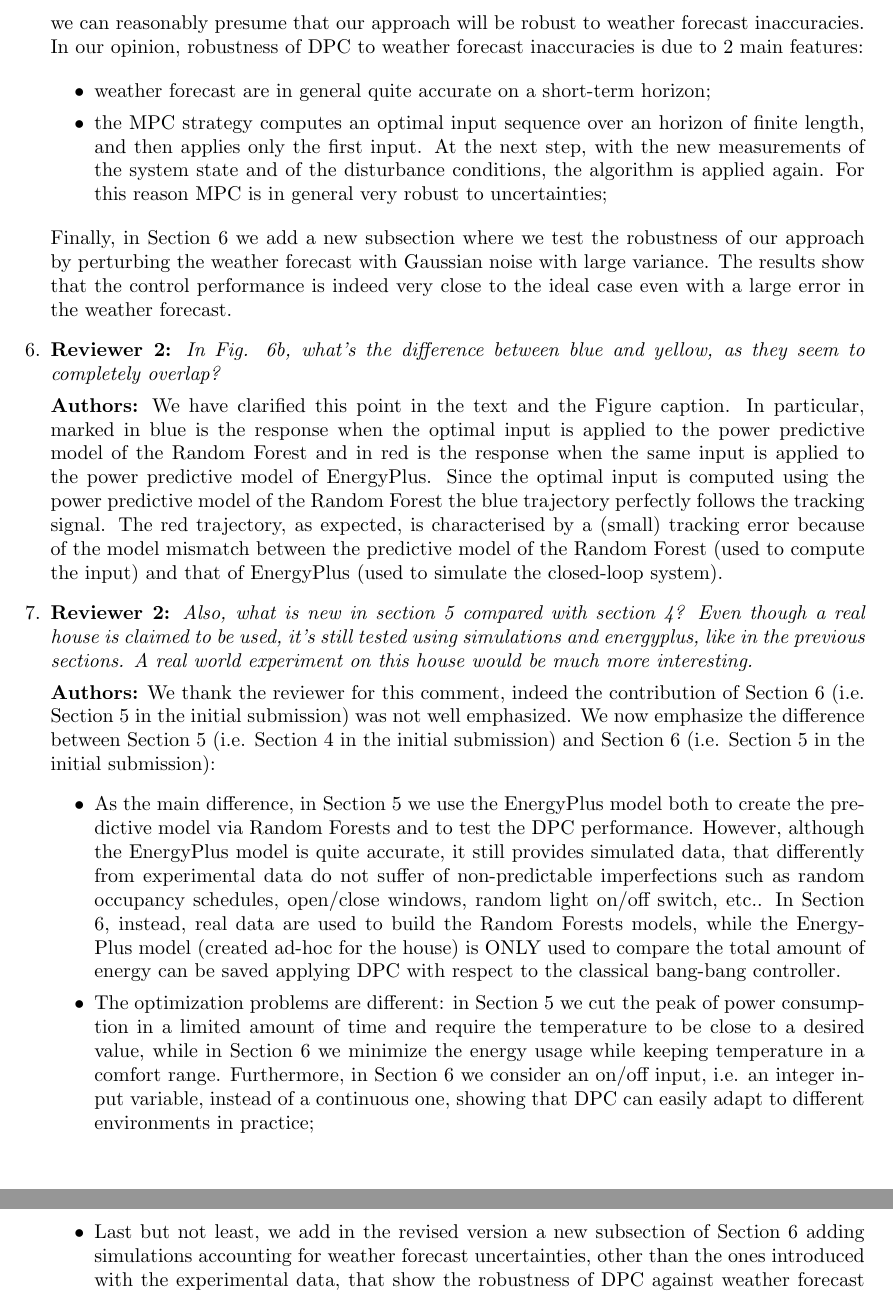
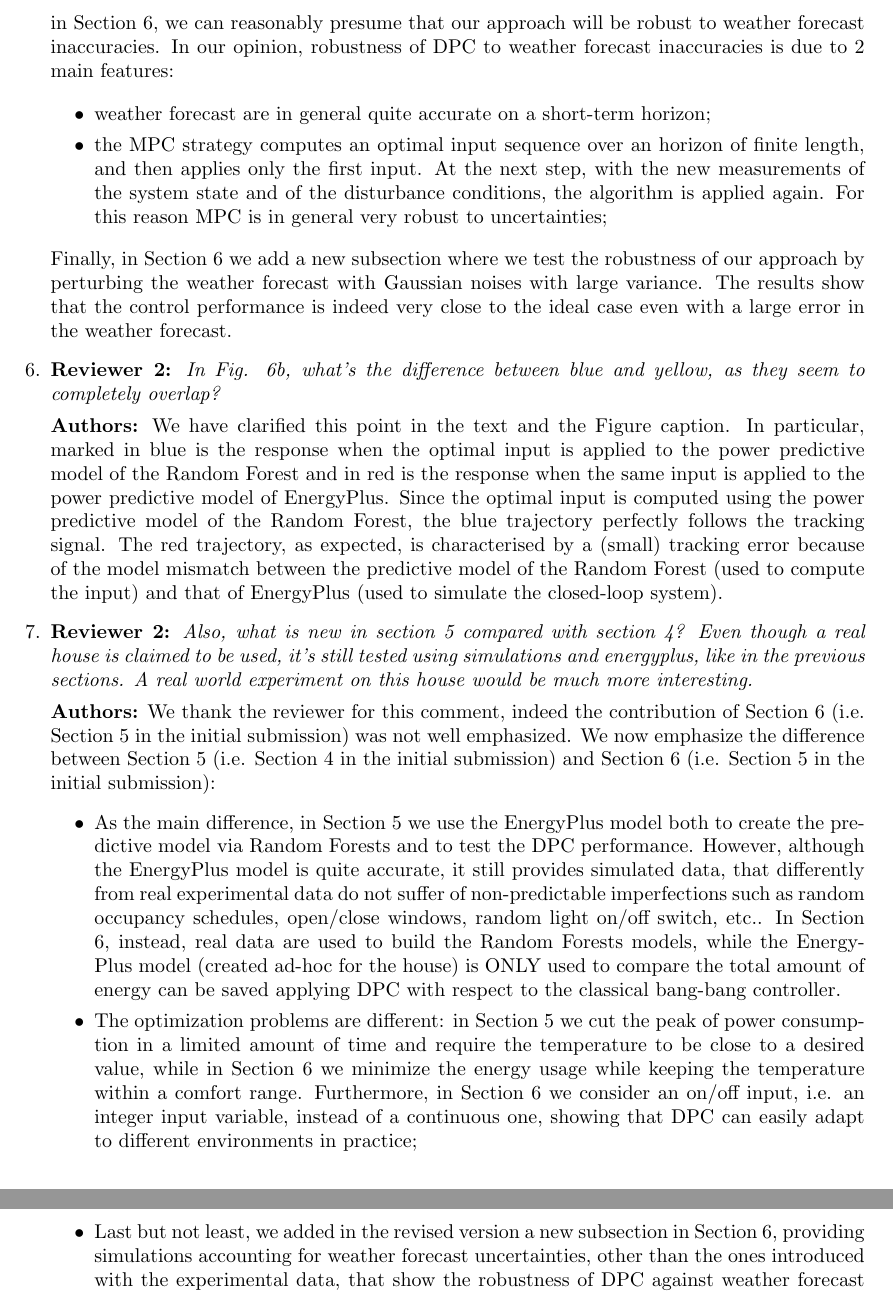
Before and after one commit to mlab-upenn/DPC-AppliedEnergy, a LaTeX document (paper/final/Response_to_reviewers/Response_to_reviewers.tex): two parts of pages 6 and 7 of 7, joined at a grey line, cut so that both start at the same text. Compiled offline with pdfLaTeX.

Commit message:
small changes

```diff
--- a/paper/final/Response_to_reviewers/Response_to_reviewers.tex
+++ b/paper/final/Response_to_reviewers/Response_to_reviewers.tex
@@ -284,7 +284,7 @@ After the above paragraph in the paper, we describe our contributions in detail.
 	\item the MPC strategy computes an optimal input sequence over an horizon of finite length, and then applies only the first input. At the next step, with the new measurements of the system state and of the disturbance conditions, the algorithm is applied again. For this reason MPC is in general very robust to uncertainties;
 
 	\end{itemize}
-	Finally, in Section 6 we add a new subsection where we test the robustness of our approach by perturbing the weather forecast with Gaussian noise with large variance. The results show that the control performance is indeed very close to the ideal case even with a large error in the weather forecast.
+	Finally, in Section 6 we add a new subsection where we test the robustness of our approach by perturbing the weather forecast with Gaussian noises with large variance. The results show that the control performance is indeed very close to the ideal case even with a large error in the weather forecast.
 
 
 
@@ -292,7 +292,7 @@ After the above paragraph in the paper, we describe our contributions in detail.
 
 
 
-\textbf{Authors:} We have clarified this point in the text and the Figure caption. In particular, marked in blue is the response when the optimal input is applied to the power predictive model of the Random Forest and in red is the response when the same input is applied to the power predictive model of EnergyPlus. Since the optimal input is computed using the power predictive model of the Random Forest the blue trajectory perfectly follows the tracking signal. The red trajectory, as expected, is characterised by a (small) tracking error because of the model mismatch between the predictive model of the Random Forest (used to compute the input) and that of EnergyPlus (used to simulate the closed-loop system).
+\textbf{Authors:} We have clarified this point in the text and the Figure caption. In particular, marked in blue is the response when the optimal input is applied to the power predictive model of the Random Forest and in red is the response when the same input is applied to the power predictive model of EnergyPlus. Since the optimal input is computed using the power predictive model of the Random Forest, the blue trajectory perfectly follows the tracking signal. The red trajectory, as expected, is characterised by a (small) tracking error because of the model mismatch between the predictive model of the Random Forest (used to compute the input) and that of EnergyPlus (used to simulate the closed-loop system).
 
 
 
@@ -303,10 +303,10 @@ After the above paragraph in the paper, we describe our contributions in detail.
 \textbf{Authors:} We thank the reviewer for this comment, indeed the contribution of Section 6 (i.e. Section 5 in the initial submission) was not well emphasized. We now emphasize the difference between Section 5 (i.e. Section 4 in the initial submission) and Section 6 (i.e. Section 5 in the initial submission):
 \begin{itemize}
 
-	\item As the main difference, in Section 5 we use the EnergyPlus model both to create the predictive model via Random Forests and to test the DPC performance. However, although the EnergyPlus model is quite accurate, it still provides simulated data, that differently from experimental data do not suffer of non-predictable imperfections such as random occupancy schedules, open/close windows, random light on/off switch, etc.. In Section 6, instead, real data are used to build the Random Forests models, while the EnergyPlus model (created ad-hoc for the house) is ONLY used to compare the total amount of energy can be saved applying DPC with respect to the classical bang-bang controller.
+	\item As the main difference, in Section 5 we use the EnergyPlus model both to create the predictive model via Random Forests and to test the DPC performance. However, although the EnergyPlus model is quite accurate, it still provides simulated data, that differently from real experimental data do not suffer of non-predictable imperfections such as random occupancy schedules, open/close windows, random light on/off switch, etc.. In Section 6, instead, real data are used to build the Random Forests models, while the EnergyPlus model (created ad-hoc for the house) is ONLY used to compare the total amount of energy can be saved applying DPC with respect to the classical bang-bang controller.
 
-	\item The optimization problems are different: in Section 5 we cut the peak of power consumption in a limited amount of time and require the temperature to be close to a desired value, while in Section 6 we minimize the energy usage while keeping temperature in a comfort range. Furthermore, in Section 6 we consider an on/off input, i.e. an integer input variable, instead of a continuous one, showing that  DPC can easily adapt to different environments in practice;
-	\item Last but not least, we add in the revised version a new subsection of Section 6 adding simulations accounting for weather forecast uncertainties, other than the ones introduced with the experimental data, that show the robustness of DPC against weather forecast inaccuracies.
+	\item The optimization problems are different: in Section 5 we cut the peak of power consumption in a limited amount of time and require the temperature to be close to a desired value, while in Section 6 we minimize the energy usage while keeping the temperature within a comfort range. Furthermore, in Section 6 we consider an on/off input, i.e. an integer input variable, instead of a continuous one, showing that  DPC can easily adapt to different environments in practice;
+	\item Last but not least, we added in the revised version a new subsection in Section 6, providing simulations accounting for weather forecast uncertainties, other than the ones introduced with the experimental data, that show the robustness of DPC against weather forecast inaccuracies.
 
 \end{itemize}
 Finally, we agree with the reviewer that a real world experiment would be interesting. However, the aim of Section 6 was to compare the impact in energy saving of DPC and of the classical bang-bang controller: since they could not be ran experimentally simultaneously our simulative approach appears reasonable. Now that we have demonstrated in this paper \textit{performance}, \textit{scalability} and \textit{robustness} of DPC we are currently working to apply it on a real building of the University of L'Aquila (Italy), but this study is out of the scope of this paper.
```
Also changed, not shown: paper/final/Response_to_reviewers/Response_to_reviewers.tex (12 more changed lines).
